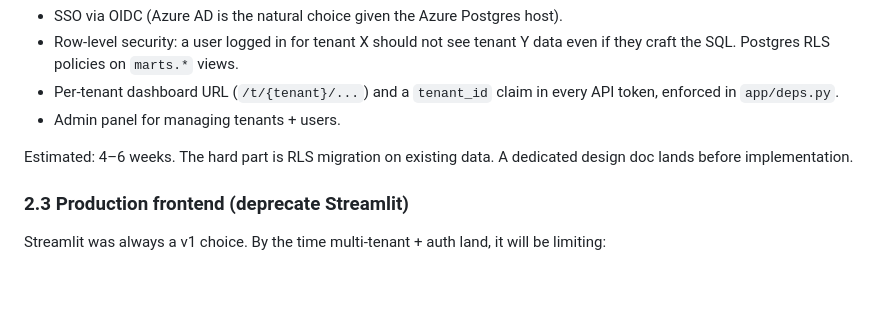
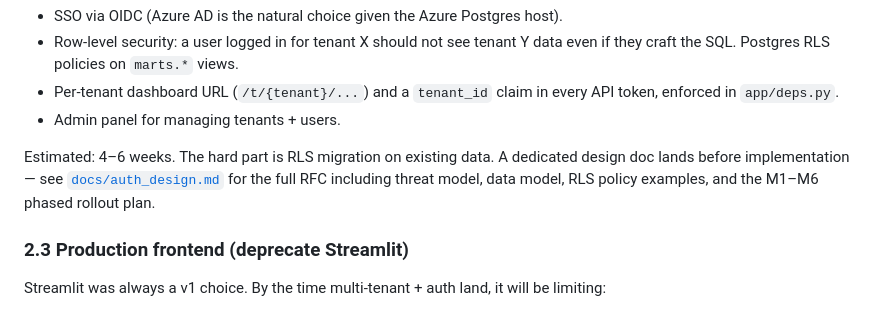
Before and after one commit to MohamedAliChaouachi/accent-fleet-analytics, a Markdown page: NEXT_STEPS.md, the part around the change. Drawn GitHub-style; blank space fills up the shorter version.

```diff
--- a/NEXT_STEPS.md
+++ b/NEXT_STEPS.md
@@ -132,7 +132,10 @@ Scope:
 - Admin panel for managing tenants + users.
 
 Estimated: 4–6 weeks. The hard part is RLS migration on existing data.
-A dedicated design doc lands before implementation.
+A dedicated design doc lands before implementation — see
+[`docs/auth_design.md`](docs/auth_design.md) for the full RFC including
+threat model, data model, RLS policy examples, and the M1–M6 phased
+rollout plan.
 
 ### 2.3 Production frontend (deprecate Streamlit)
 
```
Also changed, not shown: docs/auth_design.md (added, +529 -0 lines).
